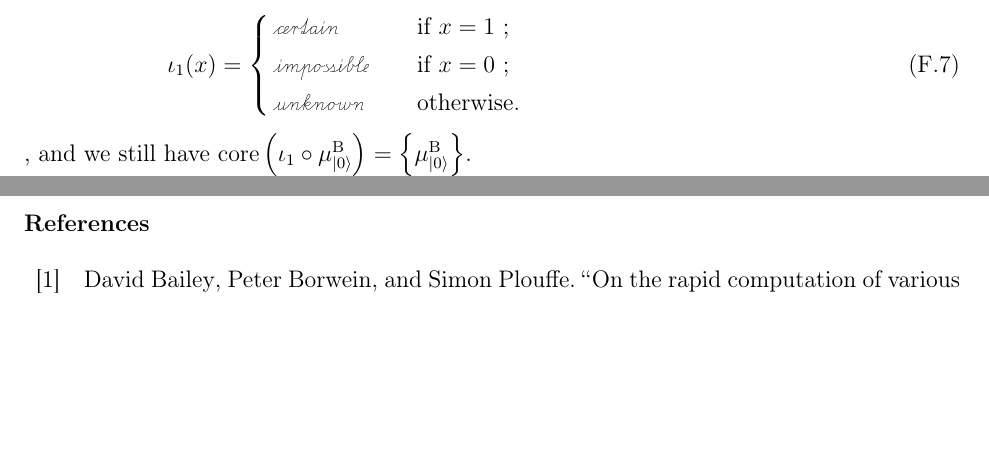
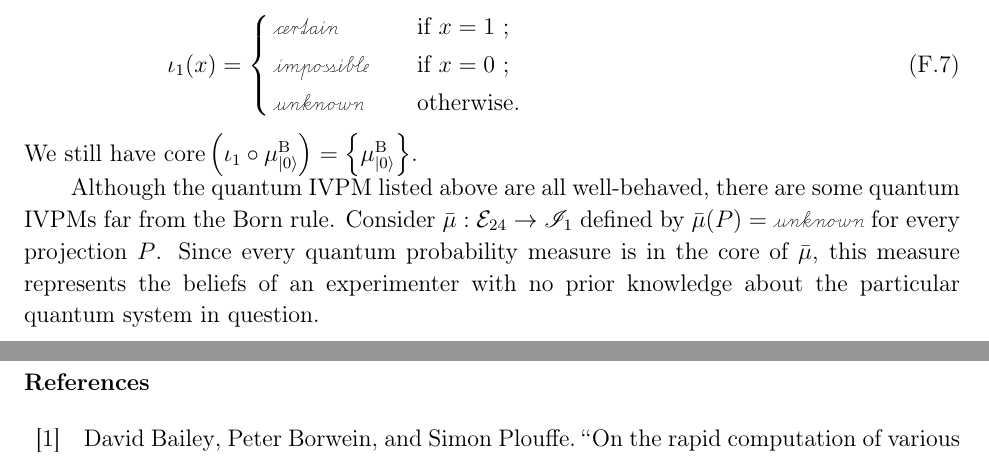
Before and after one commit to yuttai/Contextuality-and-Nonlocality-in-Discrete-Quantum-Theory, a LaTeX paper (prop_iop.tex): two parts of pages 35 and 36 of 40 before the commit and two parts of pages 35 and 36 of 41 after it, joined at a grey line, cut so that both start at the same text, the shorter picture padded with empty space. Compiled offline with pdfLaTeX.

Commit message:
prop_iop.tex \section{Contextuality and the Born Rule in Fuzzy Quantum Theories} Updating...

```diff
--- a/prop_iop.tex
+++ b/prop_iop.tex
@@ -2050,7 +2050,14 @@ Let
 \imposs & if $x=0$ ;\\
 \unknown & otherwise.
 }\label{eq:homomorphism-1} \end{equation}
-, and we still have $\mathrm{core}\left(\iota_{1}\circ\mu_{\ket{0}}^{\mathrm{\mathrm{B}}}\right)=\left\{ \mu_{\ket{0}}^{\mathrm{\mathrm{B}}}\right\} $.
+We still have $\mathrm{core}\left(\iota_{1}\circ\mu_{\ket{0}}^{\mathrm{\mathrm{B}}}\right)=\left\{ \mu_{\ket{0}}^{\mathrm{\mathrm{B}}}\right\} $.
+
+Although the quantum IVPM listed above are all well-behaved, there
+are some quantum IVPMs far from the Born rule. Consider $\bar{\mu}:\events_{24}\rightarrow\mathscr{I}_{1}$
+defined by $\bar{\mu}(P)=\unknown$ for every projection~$P$. Since
+every quantum probability measure is in the core of $\bar{\mu}$,
+this measure represents the beliefs of an experimenter with no prior
+knowledge about the particular quantum system in question.
 
 \footnote{\yutsung{Find all orthogonal basis of $\mathcal{T}_{24}$ and solve
 the linear equations for Gleason's...}}
```
Also changed, not shown: 1 other file.
